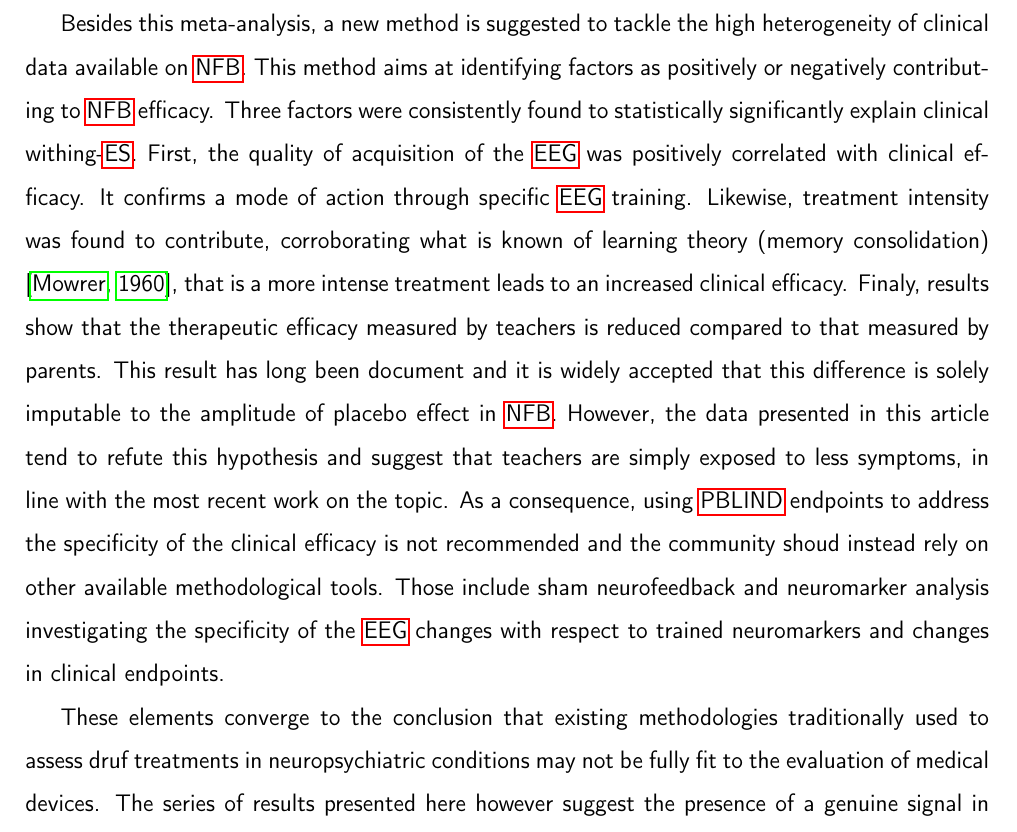
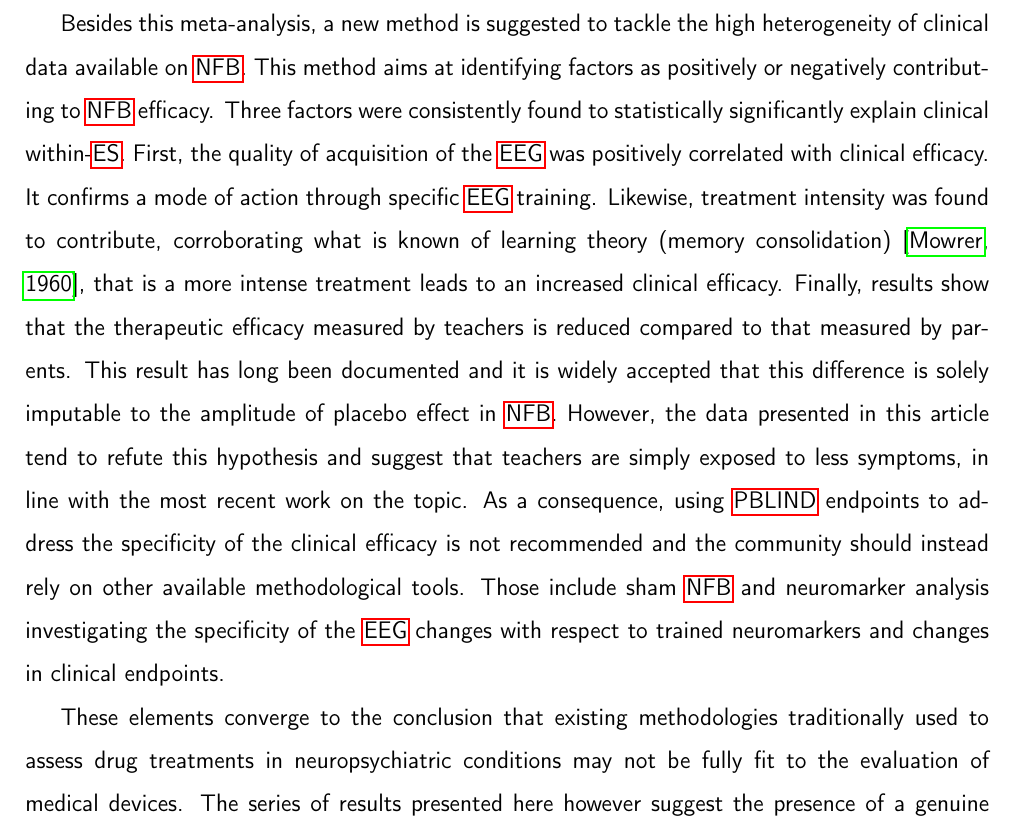
Before and after one commit to abussalb/meta-analysis-statistical-tools, a LaTeX paper (documentation/article-latex-source/manuscript.tex, which reads documentation/article-latex-source/conclusion.tex): part of page 17 of 37, cut so that both start at the same text. Compiled offline with pdfLaTeX.

Commit message:
conclusion reviewed according to Louis comments

```diff
--- a/documentation/article-latex-source/conclusion.tex
+++ b/documentation/article-latex-source/conclusion.tex
@@ -7,17 +7,30 @@
 
 
 This work confirms \citet{Cortese2016}'s findings in the light of recent published clinical work.
-In particular, studies following a standard protocol as defined by \citet{Arns2014} show significant clinical  improvements on \gls{pblind}
-raters (k = 4 studies instead of 3 \citet{Cortese2016}).
+In particular, studies following a standard protocol as defined by \citet{Arns2014} show significant
+clinical improvements on \gls{pblind} raters (k = 4 studies instead of 3 \citet{Cortese2016}).
 
-Besides this meta-analysis, a new method is suggested to tackle the high heterogeneity of clinical data available on \gls{nfb}. This method aims at identifying factors as positively or negatively contributing to \gls{nfb} efficacy.
-Three factors were consistently found to statistically significantly explain clinical withing-\gls{es}.
-First, the quality of acquisition of the \gls{eeg} was positively correlated with clinical efficacy. It confirms a mode of action through specific \gls{eeg} training.
-Likewise, treatment intensity was found to contribute, corroborating what is known of learning theory (memory consolidation) \citep{Mowrer1960}, that is a more intense treatment leads to an increased clinical efficacy. Finaly,  results show that the therapeutic efficacy measured by teachers is reduced compared to  that measured by parents.
-This result has long been document and it is widely accepted that this difference is solely imputable to the amplitude of placebo effect in \gls{nfb}. However, the data presented in this article tend to refute this hypothesis and suggest that teachers are simply exposed to less symptoms, in line with the most recent work on the topic.
-As a consequence, using \gls{pblind} endpoints to address the specificity of the clinical efficacy is not recommended and the community shoud instead rely on other available methodological tools. Those include  sham neurofeedback and neuromarker analysis investigating the specificity of the \gls{eeg} changes with respect to trained neuromarkers and changes in clinical endpoints.
+Besides this meta-analysis, a new method is suggested to tackle the high heterogeneity of clinical data
+available on \gls{nfb}. This method aims at identifying factors as positively or negatively contributing
+to \gls{nfb} efficacy. Three factors were consistently found to statistically significantly explain clinical
+within-\gls{es}. First, the quality of acquisition of the \gls{eeg} was positively correlated with clinical
+efficacy. It confirms a mode of action through specific \gls{eeg} training. Likewise, treatment intensity was
+found to contribute, corroborating what is known of learning theory (memory consolidation) \citep{Mowrer1960},
+that is a more intense treatment leads to an increased clinical efficacy. Finally, results show that the therapeutic
+efficacy measured by teachers is reduced compared to that measured by parents. This result has long been documented
+and it is widely accepted that this difference is solely imputable to the amplitude of placebo effect in \gls{nfb}.
+However, the data presented in this article tend to refute this hypothesis and suggest that teachers are simply
+exposed to less symptoms, in line with the most recent work on the topic. As a consequence, using \gls{pblind}
+endpoints to address the specificity of the clinical efficacy is not recommended and the community should instead
+rely on other available methodological tools. Those include sham \gls{nfb} and neuromarker analysis investigating
+the specificity of the \gls{eeg} changes with respect to trained neuromarkers and changes in clinical endpoints.
 
-These elements converge to the conclusion that existing methodologies traditionally used to assess druf treatments in neuropsychiatric conditions may not be fully fit to the evaluation of medical devices. The series of results presented here however suggest the presence of a genuine signal in favor of the therapeutic efficacy of \gls{nfb}. A signal that should nonetheless be strengthen using the aforementioned methodological tools, neuromarker analysis in the first place.
+These elements converge to the conclusion that existing methodologies traditionally used to assess drug treatments
+in neuropsychiatric conditions may not be fully fit to the evaluation of medical devices. The series of results presented
+here however suggest the presence of a genuine signal in favor of the therapeutic efficacy of \gls{nfb}. A signal that
+should nonetheless be strengthen using the aforementioned methodological tools, neuromarker analysis in the first place.
 
-This work also offers an open source tool for running meta-analysis and \gls{saob}: the code and data used are available, assuring the transparency and replicability of these analysis.
+This work also offers an open source tool for running meta-analysis and \gls{saob}: the code and data used are available,
+assuring the transparency and replicability of these analysis.
+
 % 241
```
